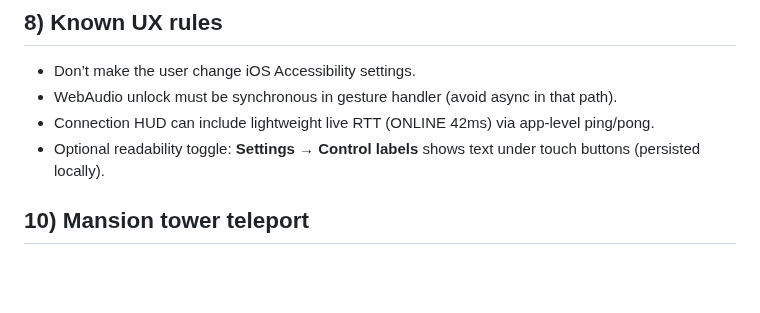
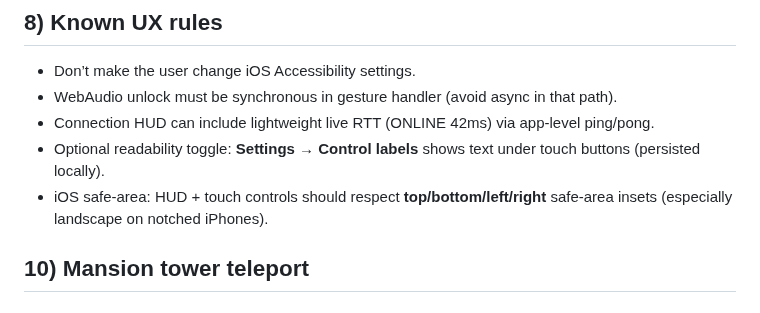
Before and after one commit to JiachenDuan/hunter-boyz, a Markdown page: HUNTER_BOYZ.md, the part around the change. GitHub-like rendering; blank space fills up the shorter version.

Commit message:
Docs: note iOS left/right safe-area rule

```diff
--- a/HUNTER_BOYZ.md
+++ b/HUNTER_BOYZ.md
@@ -96,6 +96,7 @@ This file exists so future changes don’t regress prior fixes or violate design
 - WebAudio unlock must be synchronous in gesture handler (avoid async in that path).
 - Connection HUD can include lightweight live RTT (ONLINE 42ms) via app-level ping/pong.
 - Optional readability toggle: **Settings → Control labels** shows text under touch buttons (persisted locally).
+- iOS safe-area: HUD + touch controls should respect **top/bottom/left/right** safe-area insets (especially landscape on notched iPhones).
 
 ## 10) Mansion tower teleport
 
```
